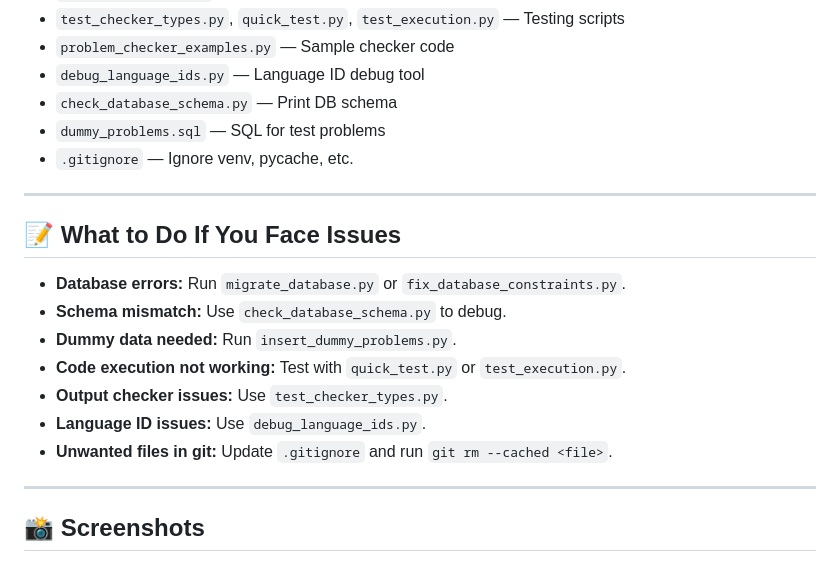
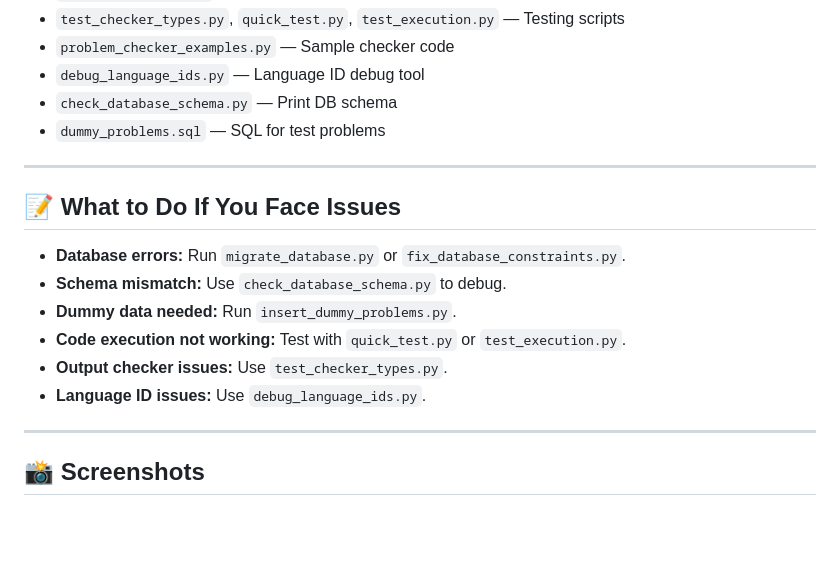
Before and after one commit to being-souL1230/online-editor, a Markdown page: README.md, the part around the change. Rendered like a GitHub page; blank space fills up the shorter version.

```diff
--- a/README.md
+++ b/README.md
@@ -132,7 +132,6 @@ During development, several real-world issues were encountered and solved with c
 - `debug_language_ids.py` — Language ID debug tool
 - `check_database_schema.py` — Print DB schema
 - `dummy_problems.sql` — SQL for test problems
-- `.gitignore` — Ignore venv, pycache, etc.
 
 ---
 
@@ -143,7 +142,6 @@ During development, several real-world issues were encountered and solved with c
 - **Code execution not working:** Test with `quick_test.py` or `test_execution.py`.
 - **Output checker issues:** Use `test_checker_types.py`.
 - **Language ID issues:** Use `debug_language_ids.py`.
-- **Unwanted files in git:** Update `.gitignore` and run `git rm --cached <file>`.
 
 ---
 
```
